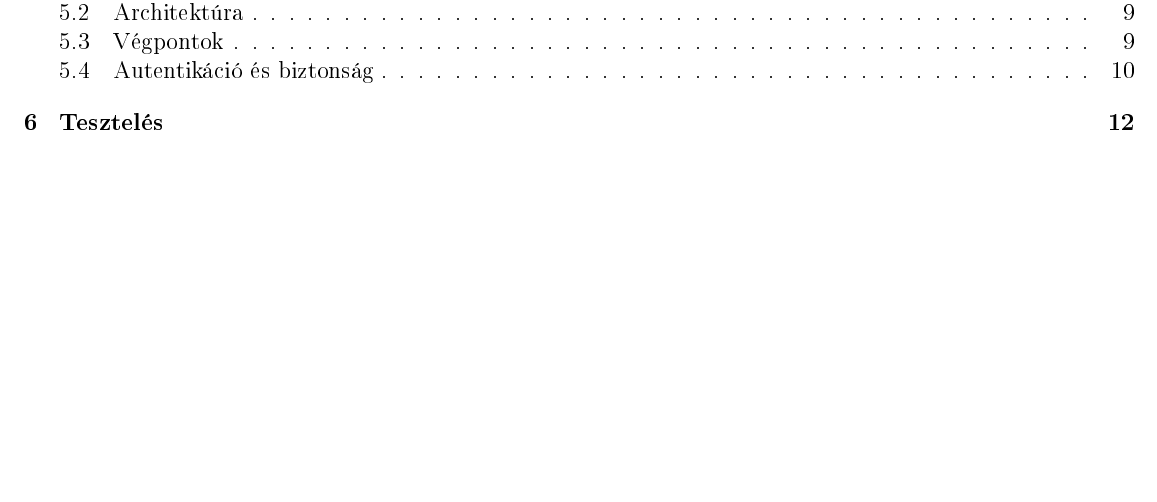
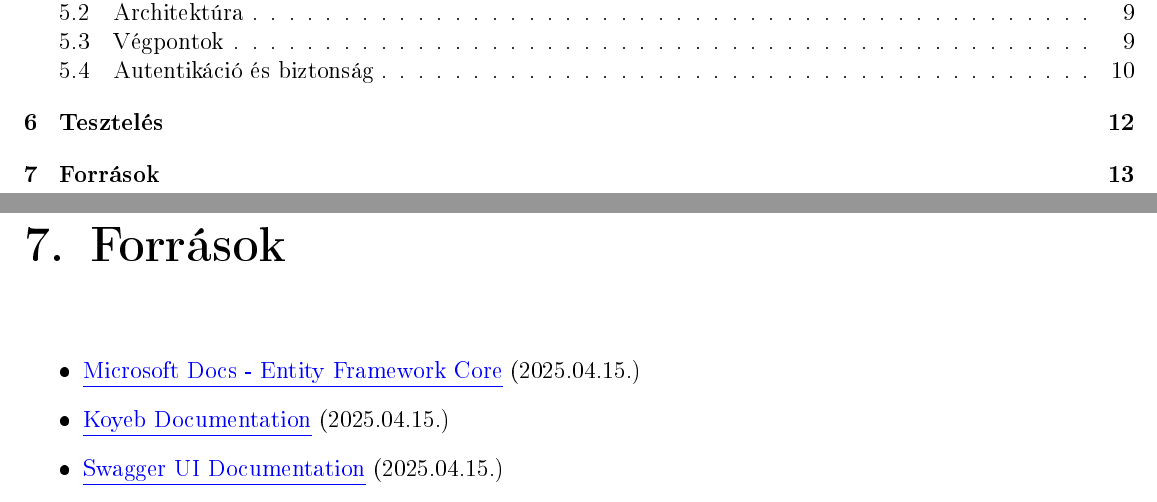
Before and after one commit to hubatrifusz/elevate, a LaTeX document (documentation/elevate.tex): part of page 3 of 12 before the commit and two parts of pages 3 and 13 of 13 after it, the two joined at a grey line, cut so that both start at the same text, the shorter picture padded with empty space. The pictures show the PDF file documentation/elevate.pdf that the author committed with the source.

Commit message:
added sources to documentation

```diff
--- a/documentation/elevate.tex
+++ b/documentation/elevate.tex
@@ -212,4 +212,11 @@ A biztonság további rétegei:
 
 \chapter{Tesztelés}
 
+\chapter{Források}
+\begin{itemize}
+  \item \href{https://learn.microsoft.com/en-us/ef/core/}{\textcolor{blue}{\underline{Microsoft Docs - Entity Framework Core}}{ (2025.04.15.)}}
+  \item \href{https://www.koyeb.com/docs}{\textcolor{blue}{\underline{Koyeb Documentation}}{ (2025.04.15.)}}
+  \item \href{https://swagger.io/docs/open-source-tools/swagger-ui/usage/installation/}{\textcolor{blue}{\underline{Swagger UI Documentation}}{ (2025.04.15.)}}
+\end{itemize}
+
 \end{document}
```
Also changed, not shown: documentation/elevate.pdf.
